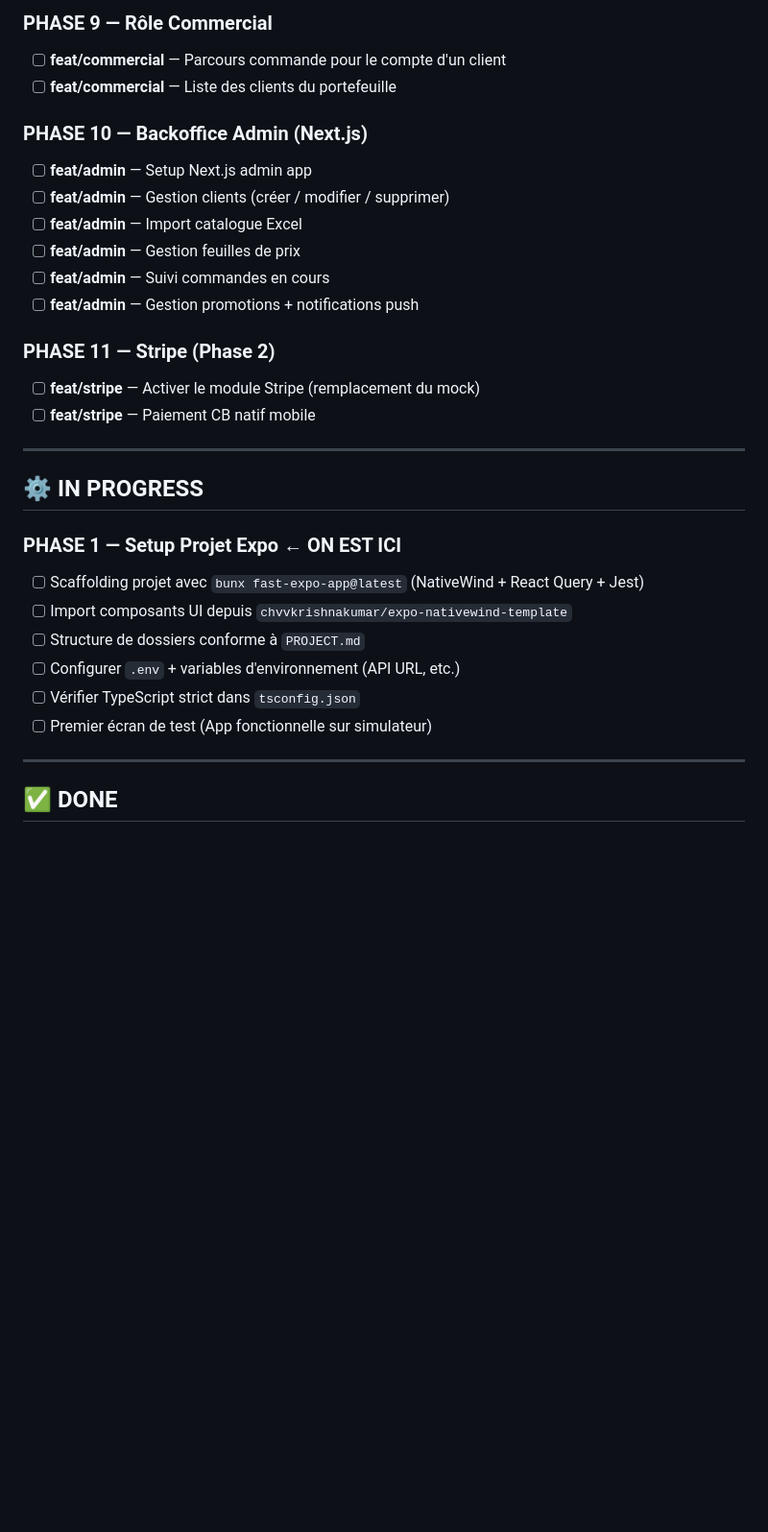
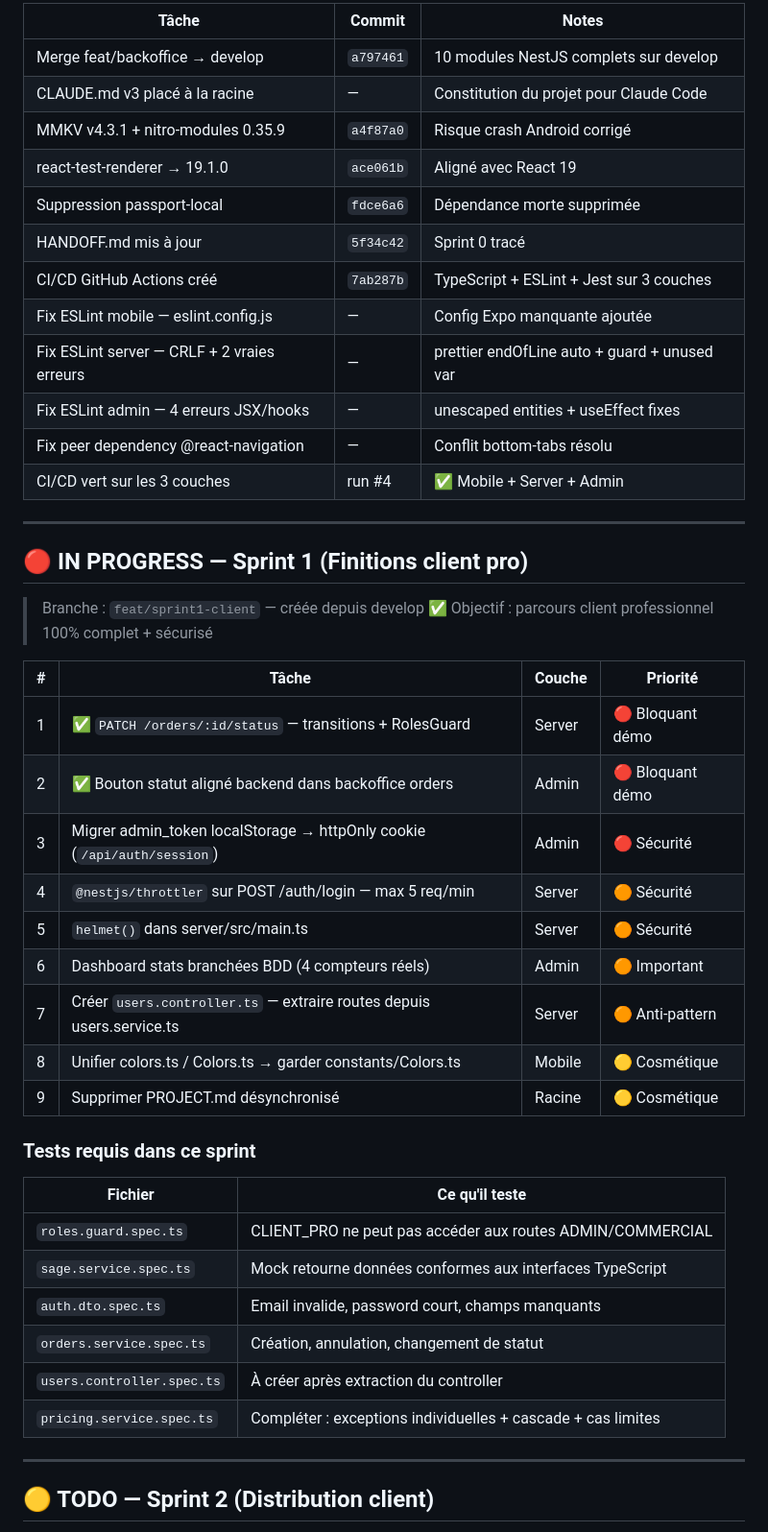
Before and after one commit to AMINAATTAOUI/ElecProDeals, a Markdown page: TASKS.md, the part around one of its changes. Shown at 96% size. Drawn GitHub-style; blank space fills up the shorter version.

Commit message:
chore(handoff): update TASKS.md + HANDOFF.md — Sprint 1 tasks #1 #2 done

```diff
--- a/TASKS.md
+++ b/TASKS.md
@@ -59,32 +10,48 @@
-### PHASE 9 — Rôle Commercial
-- [ ] **feat/commercial** — Parcours commande pour le compte d'un client
-- [ ] **feat/commercial** — Liste des clients du portefeuille
-
-### PHASE 10 — Backoffice Admin (Next.js)
-- [ ] **feat/admin** — Setup Next.js admin app
-- [ ] **feat/admin** — Gestion clients (créer / modifier / supprimer)
-- [ ] **feat/admin** — Import catalogue Excel
-- [ ] **feat/admin** — Gestion feuilles de prix
-- [ ] **feat/admin** — Suivi commandes en cours
-- [ ] **feat/admin** — Gestion promotions + notifications push
-
-### PHASE 11 — Stripe (Phase 2)
-- [ ] **feat/stripe** — Activer le module Stripe (remplacement du mock)
-- [ ] **feat/stripe** — Paiement CB natif mobile
+| Tâche | Commit | Notes |
+|-------|--------|-------|
+| Merge feat/backoffice → develop | `a797461` | 10 modules NestJS complets sur develop |
+| CLAUDE.md v3 placé à la racine | — | Constitution du projet pour Claude Code |
+| MMKV v4.3.1 + nitro-modules 0.35.9 | `a4f87a0` | Risque crash Android corrigé |
+| react-test-renderer → 19.1.0 | `ace061b` | Aligné avec React 19 |
+| Suppression passport-local | `fdce6a6` | Dépendance morte supprimée |
+| HANDOFF.md mis à jour | `5f34c42` | Sprint 0 tracé |
+| CI/CD GitHub Actions créé | `7ab287b` | TypeScript + ESLint + Jest sur 3 couches |
+| Fix ESLint mobile — eslint.config.js | — | Config Expo manquante ajoutée |
+| Fix ESLint server — CRLF + 2 vraies erreurs | — | prettier endOfLine auto + guard + unused var |
+| Fix ESLint admin — 4 erreurs JSX/hooks | — | unescaped entities + useEffect fixes |
+| Fix peer dependency @react-navigation | — | Conflit bottom-tabs résolu |
+| CI/CD vert sur les 3 couches | run #4 | ✅ Mobile + Server + Admin |
 
 ---
 
-## ⚙️ IN PROGRESS
+## 🔴 IN PROGRESS — Sprint 1 (Finitions client pro)
 
-### PHASE 1 — Setup Projet Expo ← ON EST ICI
-- [ ] Scaffolding projet avec `bunx fast-expo-app@latest` (NativeWind + React Query + Jest)
-- [ ] Import composants UI depuis `chvvkrishnakumar/expo-nativewind-template`
-- [ ] Structure de dossiers conforme à `PROJECT.md`
-- [ ] Configurer `.env` + variables d'environnement (API URL, etc.)
-- [ ] Vérifier TypeScript strict dans `tsconfig.json`
-- [ ] Premier écran de test (App fonctionnelle sur simulateur)
+> Branche : `feat/sprint1-client` — créée depuis develop ✅
+> Objectif : parcours client professionnel 100% complet + sécurisé
+
+| # | Tâche | Couche | Priorité |
+|---|-------|--------|----------|
+| 1 | ✅ `PATCH /orders/:id/status` — transitions + RolesGuard | Server | 🔴 Bloquant démo |
+| 2 | ✅ Bouton statut aligné backend dans backoffice orders | Admin | 🔴 Bloquant démo |
+| 3 | Migrer admin_token localStorage → httpOnly cookie (`/api/auth/session`) | Admin | 🔴 Sécurité |
+| 4 | `@nestjs/throttler` sur POST /auth/login — max 5 req/min | Server | 🟠 Sécurité |
+| 5 | `helmet()` dans server/src/main.ts | Server | 🟠 Sécurité |
+| 6 | Dashboard stats branchées BDD (4 compteurs réels) | Admin | 🟠 Important |
+| 7 | Créer `users.controller.ts` — extraire routes depuis users.service.ts | Server | 🟠 Anti-pattern |
+| 8 | Unifier colors.ts / Colors.ts → garder constants/Colors.ts | Mobile | 🟡 Cosmétique |
+| 9 | Supprimer PROJECT.md désynchronisé | Racine | 🟡 Cosmétique |
+
+### Tests requis dans ce sprint
+| Fichier | Ce qu'il teste |
+|---------|---------------|
+| `roles.guard.spec.ts` | CLIENT_PRO ne peut pas accéder aux routes ADMIN/COMMERCIAL |
+| `sage.service.spec.ts` | Mock retourne données conformes aux interfaces TypeScript |
+| `auth.dto.spec.ts` | Email invalide, password court, champs manquants |
+| `orders.service.spec.ts` | Création, annulation, changement de statut |
+| `users.controller.spec.ts` | À créer après extraction du controller |
+| `pricing.service.spec.ts` | Compléter : exceptions individuelles + cascade + cas limites |
 
 ---
 
-## ✅ DONE
+## 🟡 TODO — Sprint 2 (Distribution client)
 
```
Also changed, not shown: other parts of TASKS.md (+70 -67 lines), HANDOFF.md (+12 -18 lines).
